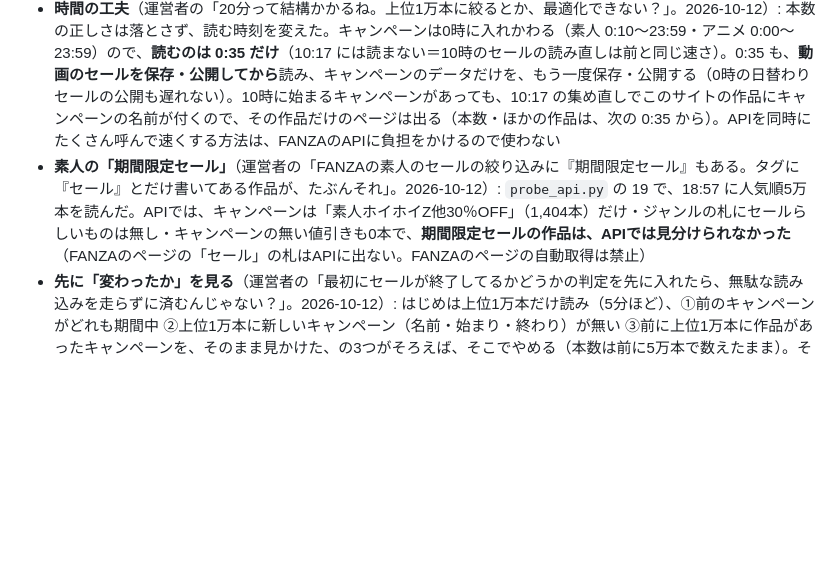
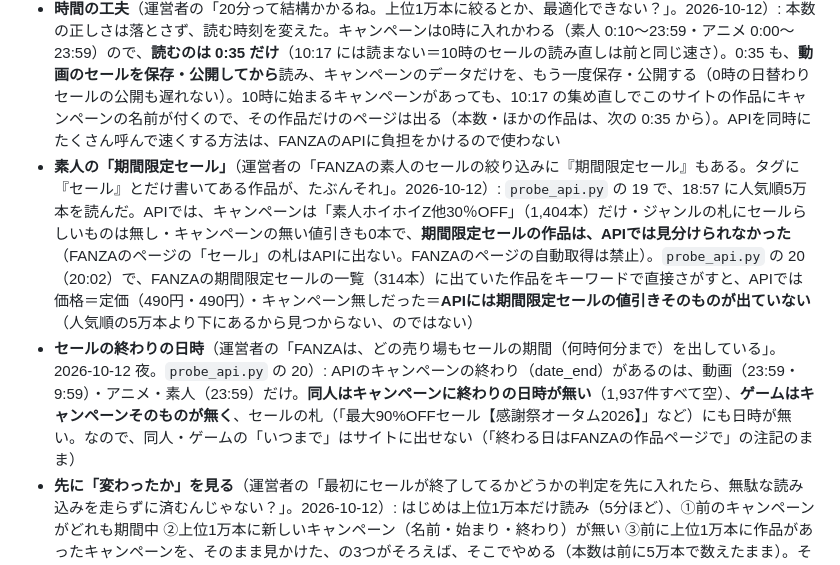
Before and after one commit to juice0402/fanza-ranking, a Markdown page: docs/design-notes.md, the part around the change. Drawn GitHub-style; blank space fills up the shorter version.

Commit message:
手順書: 期間限定セール・セールの終わりの日時の下調べの結果（probe 20）
Co-Authored-By: Claude Opus 5.5 <noreply@anthropic.com>
Claude-Session: https://claude.ai/code/session_01DAvDoKXKoTYaP2TsrAYkLN

```diff
--- a/docs/design-notes.md
+++ b/docs/design-notes.md
@@ -490,5 +490,6 @@
 - **作り**: 動画の特集ごとのページ（`refresh_sales`・`sale.json` の `extra`）と同じ考え方。`scripts/floor_sales.py` が 0:35（素人のキャンペーンは 0:10 ごろに始まる）と 10:17 に、キャンペーンごとの対象の本数と、このサイトに無い対象作品（60本まで）を集め、`/<売り場>/sale/<印>/` に「○月○日 23:59まで・最大○%OFF・対象○本」と人気の高い順の作品を出す（このサイトに無い作品はFANZAへ直接）。いまはキャンペーンが1件でも、FANZAが素人で別の名前のセールを始めれば、自動でページが増える
 - 素人の5万本を読むのに20分ほど。本数を少なくする（上位1万本など）と「対象○本」が実際より少なくなる（素人ホイホイは上位1万本に358本・5万本に1,404本）ので、動画と同じく、APIで読める所まで読む
 - **時間の工夫**（運営者の「20分って結構かかるね。上位1万本に絞るとか、最適化できない？」。2026-10-12）: 本数の正しさは落とさず、読む時刻を変えた。キャンペーンは0時に入れかわる（素人 0:10〜23:59・アニメ 0:00〜23:59）ので、**読むのは 0:35 だけ**（10:17 には読まない＝10時のセールの読み直しは前と同じ速さ）。0:35 も、**動画のセールを保存・公開してから**読み、キャンペーンのデータだけを、もう一度保存・公開する（0時の日替わりセールの公開も遅れない）。10時に始まるキャンペーンがあっても、10:17 の集め直しでこのサイトの作品にキャンペーンの名前が付くので、その作品だけのページは出る（本数・ほかの作品は、次の 0:35 から）。APIを同時にたくさん呼んで速くする方法は、FANZAのAPIに負担をかけるので使わない
-- **素人の「期間限定セール」**（運営者の「FANZAの素人のセールの絞り込みに『期間限定セール』もある。タグに『セール』とだけ書いてある作品が、たぶんそれ」。2026-10-12）: `probe_api.py` の 19 で、18:57 に人気順5万本を読んだ。APIでは、キャンペーンは「素人ホイホイZ他30％OFF」（1,404本）だけ・ジャンルの札にセールらしいものは無し・キャンペーンの無い値引きも0本で、**期間限定セールの作品は、APIでは見分けられなかった**（FANZAのページの「セール」の札はAPIに出ない。FANZAのページの自動取得は禁止）
+- **素人の「期間限定セール」**（運営者の「FANZAの素人のセールの絞り込みに『期間限定セール』もある。タグに『セール』とだけ書いてある作品が、たぶんそれ」。2026-10-12）: `probe_api.py` の 19 で、18:57 に人気順5万本を読んだ。APIでは、キャンペーンは「素人ホイホイZ他30％OFF」（1,404本）だけ・ジャンルの札にセールらしいものは無し・キャンペーンの無い値引きも0本で、**期間限定セールの作品は、APIでは見分けられなかった**（FANZAのページの「セール」の札はAPIに出ない。FANZAのページの自動取得は禁止）。`probe_api.py` の 20（20:02）で、FANZAの期間限定セールの一覧（314本）に出ていた作品をキーワードで直接さがすと、APIでは価格＝定価（490円・490円）・キャンペーン無しだった＝**APIには期間限定セールの値引きそのものが出ていない**（人気順の5万本より下にあるから見つからない、のではない）
+- **セールの終わりの日時**（運営者の「FANZAは、どの売り場もセールの期間（何時何分まで）を出している」。2026-10-12 夜。`probe_api.py` の 20）: APIのキャンペーンの終わり（date_end）があるのは、動画（23:59・9:59）・アニメ・素人（23:59）だけ。**同人はキャンペーンに終わりの日時が無い**（1,937件すべて空）、**ゲームはキャンペーンそのものが無く**、セールの札（「最大90%OFFセール【感謝祭オータム2026】」など）にも日時が無い。なので、同人・ゲームの「いつまで」はサイトに出せない（「終わる日はFANZAの作品ページで」の注記のまま）
 - **先に「変わったか」を見る**（運営者の「最初にセールが終了してるかどうかの判定を先に入れたら、無駄な読み込みを走らずに済むんじゃない？」。2026-10-12）: はじめは上位1万本だけ読み（5分ほど）、①前のキャンペーンがどれも期間中 ②上位1万本に新しいキャンペーン（名前・始まり・終わり）が無い ③前に上位1万本に作品があったキャンペーンを、そのまま見かけた、の3つがそろえば、そこでやめる（本数は前に5万本で数えたまま）。そうでない日（セールの入れかわりの日）と、前に5万本まで読んでから3日たった日（本数のずれ・上位1万本に作品の無い新しいセールの見のがしを防ぐ）は、続きから5万本まで読む（読んだ1万本は読み直さない）。ふだんの日は5分ほど、入れかわりの日・3日ごとは20分ほど
```
